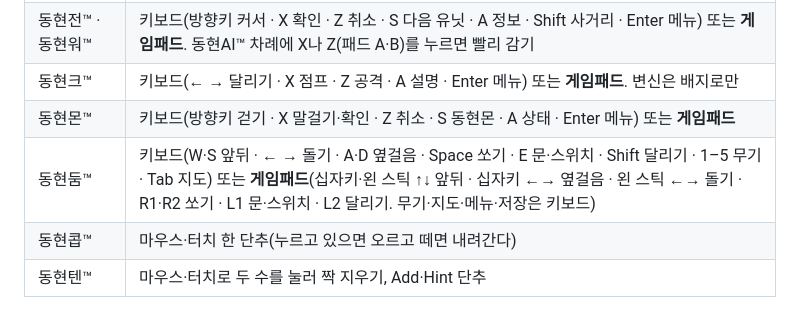
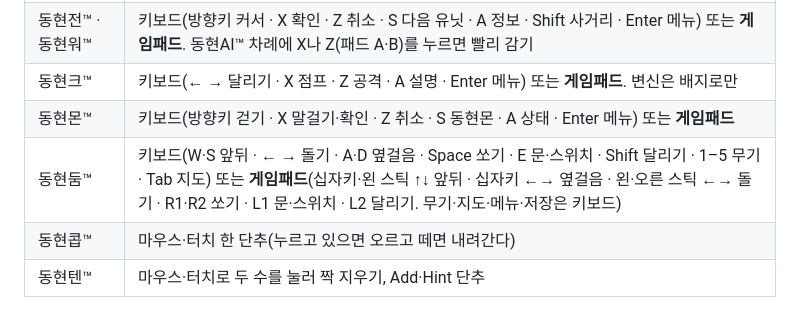
Before and after one commit to Raspberry-Kim/donghyun-lang, a Markdown page: README.md, the part around the change. GitHub-like rendering.

Commit message:
README: 동현둠 오른 스틱 돌기 반영

```diff
--- a/README.md
+++ b/README.md
@@ -37,7 +37,7 @@
 | 동현전™ · 동현워™ | 키보드(방향키 커서 · X 확인 · Z 취소 · S 다음 유닛 · A 정보 · Shift 사거리 · Enter 메뉴) 또는 **게임패드**. 동현AI™ 차례에 X나 Z(패드 A·B)를 누르면 빨리 감기 |
 | 동현크™ | 키보드(← → 달리기 · X 점프 · Z 공격 · A 설명 · Enter 메뉴) 또는 **게임패드**. 변신은 배지로만 |
 | 동현몬™ | 키보드(방향키 걷기 · X 말걸기·확인 · Z 취소 · S 동현몬 · A 상태 · Enter 메뉴) 또는 **게임패드** |
-| 동현둠™ | 키보드(W·S 앞뒤 · ← → 돌기 · A·D 옆걸음 · Space 쏘기 · E 문·스위치 · Shift 달리기 · 1–5 무기 · Tab 지도) 또는 **게임패드**(십자키·왼 스틱 ↑↓ 앞뒤 · 십자키 ←→ 옆걸음 · 왼 스틱 ←→ 돌기 · R1·R2 쏘기 · L1 문·스위치 · L2 달리기. 무기·지도·메뉴·저장은 키보드) |
+| 동현둠™ | 키보드(W·S 앞뒤 · ← → 돌기 · A·D 옆걸음 · Space 쏘기 · E 문·스위치 · Shift 달리기 · 1–5 무기 · Tab 지도) 또는 **게임패드**(십자키·왼 스틱 ↑↓ 앞뒤 · 십자키 ←→ 옆걸음 · 왼·오른 스틱 ←→ 돌기 · R1·R2 쏘기 · L1 문·스위치 · L2 달리기. 무기·지도·메뉴·저장은 키보드) |
 | 동현콥™ | 마우스·터치 한 단추(누르고 있으면 오르고 떼면 내려간다) |
 | 동현텐™ | 마우스·터치로 두 수를 눌러 짝 지우기, Add·Hint 단추 |
 
```
